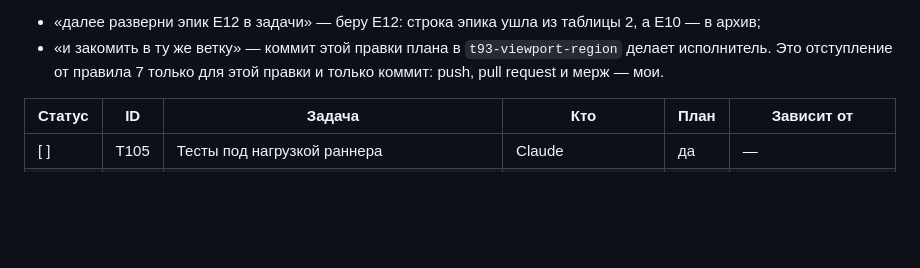
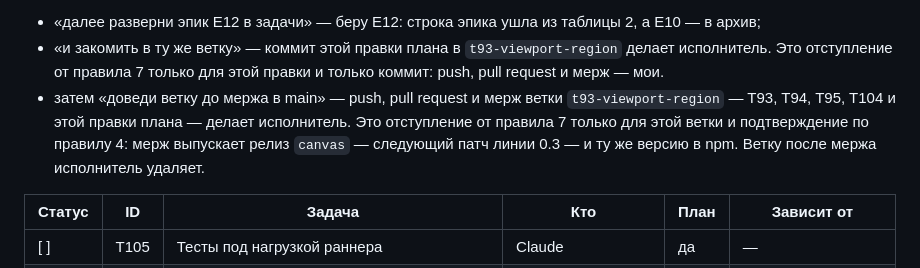
Before and after one commit to altnovatrail/canvas, a Markdown page: RUN.md, the part around the change. Rendered like a GitHub page; blank space fills up the shorter version.

Commit message:
Record the author's word to bring the branch to its merge into main
E12's «Решено автором» in RUN.md: push, the pull request and the merge
of t93-viewport-region — T93, T94, T95, T104 and E12's plan — are the
executor's, for this branch alone; the merge releases canvas.

Co-Authored-By: Claude Opus 5.5 (1M context) <noreply@anthropic.com>
Signed-off-by: Ryazanov Alexander <45588152+RyazanovAlexander@users.noreply.github.com>

```diff
--- a/RUN.md
+++ b/RUN.md
@@ -120,6 +120,7 @@ E10 — стандарт пакетов интерфейса — сделан 20
 **Решено автором (2026-11-11):**
 - «далее разверни эпик E12 в задачи» — беру E12: строка эпика ушла из таблицы 2, а E10 — в архив;
 - «и закомить в ту же ветку» — коммит этой правки плана в `t93-viewport-region` делает исполнитель. Это отступление от правила 7 только для этой правки и только коммит: push, pull request и мерж — мои.
+- затем «доведи ветку до мержа в main» — push, pull request и мерж ветки `t93-viewport-region` — T93, T94, T95, T104 и этой правки плана — делает исполнитель. Это отступление от правила 7 только для этой ветки и подтверждение по правилу 4: мерж выпускает релиз `canvas` — следующий патч линии 0.3 — и ту же версию в npm. Ветку после мержа исполнитель удаляет.
 
 | Статус | ID | Задача | Кто | План | Зависит от |
 |---|---|---|---|---|---|
```
